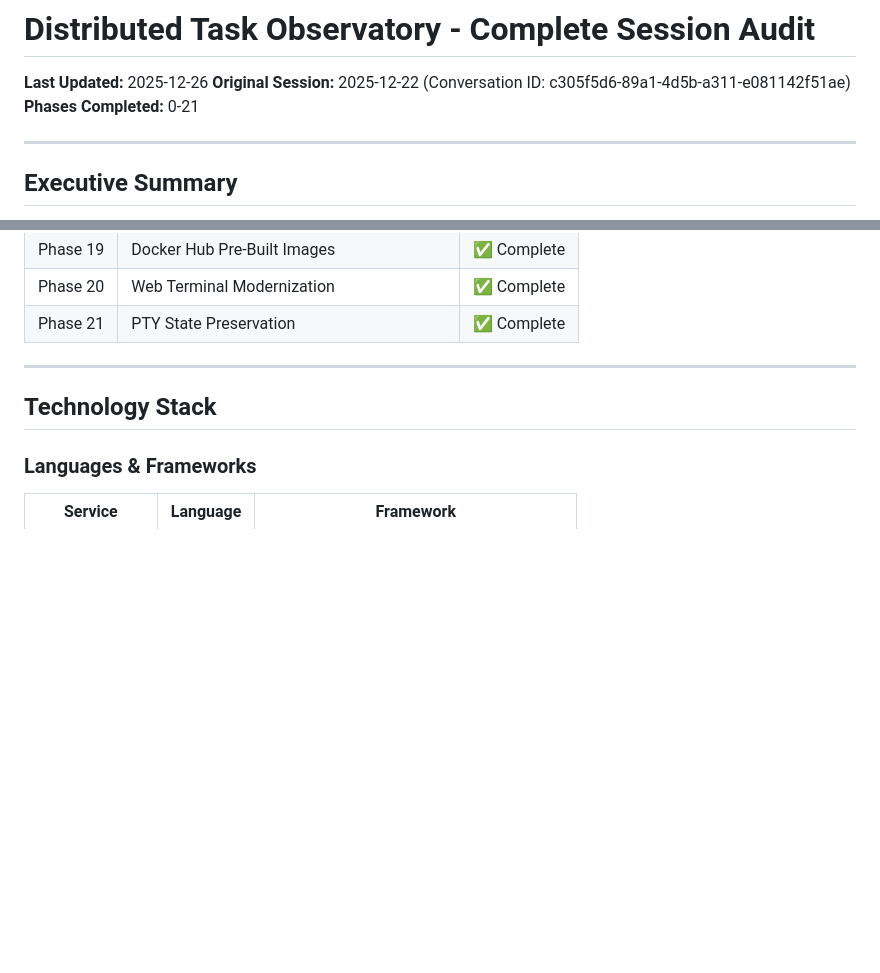
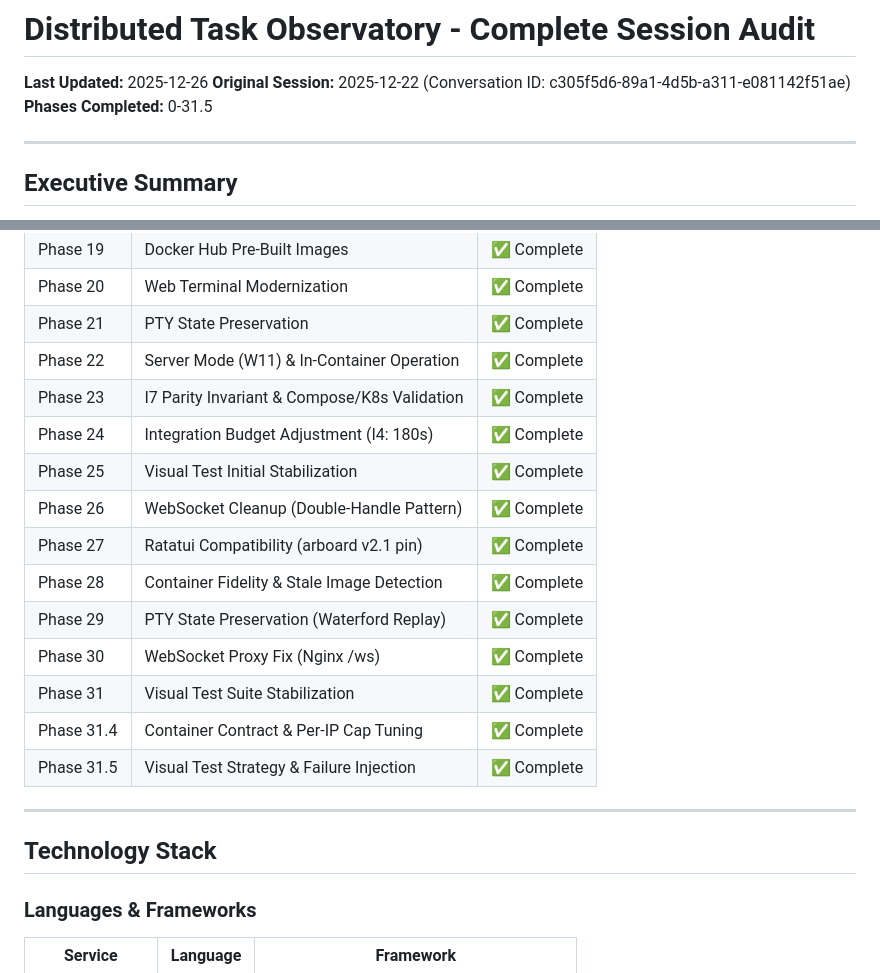
Before and after one commit to oddessentials/odd-demonstration, a Markdown page: audit/complete-session-audit.md, 2 parts joined by grey strips. Drawn GitHub-style; blank space fills up the shorter version.

Commit message:
docs(audit): update audit with phases 22-31.5

```diff
--- a/audit/complete-session-audit.md
+++ b/audit/complete-session-audit.md
@@ -2,7 +2,7 @@
 
 **Last Updated:** 2025-12-26
 **Original Session:** 2025-12-22 (Conversation ID: c305f5d6-89a1-4d5b-a311-e081142f51ae)
-**Phases Completed:** 0-21
+**Phases Completed:** 0-31.5
 
 ---
 
@@ -47,6 +47,18 @@ The Distributed Task Observatory is a production-grade distributed task processi
 | Phase 19 | Docker Hub Pre-Built Images | ✅ Complete |
 | Phase 20 | Web Terminal Modernization | ✅ Complete |
 | Phase 21 | PTY State Preservation | ✅ Complete |
+| Phase 22 | Server Mode (W11) & In-Container Operation | ✅ Complete |
+| Phase 23 | I7 Parity Invariant & Compose/K8s Validation | ✅ Complete |
+| Phase 24 | Integration Budget Adjustment (I4: 180s) | ✅ Complete |
+| Phase 25 | Visual Test Initial Stabilization | ✅ Complete |
+| Phase 26 | WebSocket Cleanup (Double-Handle Pattern) | ✅ Complete |
+| Phase 27 | Ratatui Compatibility (arboard v2.1 pin) | ✅ Complete |
+| Phase 28 | Container Fidelity & Stale Image Detection | ✅ Complete |
+| Phase 29 | PTY State Preservation (Waterford Replay) | ✅ Complete |
+| Phase 30 | WebSocket Proxy Fix (Nginx /ws) | ✅ Complete |
+| Phase 31 | Visual Test Suite Stabilization | ✅ Complete |
+| Phase 31.4 | Container Contract & Per-IP Cap Tuning | ✅ Complete |
+| Phase 31.5 | Visual Test Strategy & Failure Injection | ✅ Complete |
 
 ---
 
```
Also changed, not shown: other parts of audit/complete-session-audit.md (+57 -1 lines), audit/session-summary.md (+4 -3 lines).
